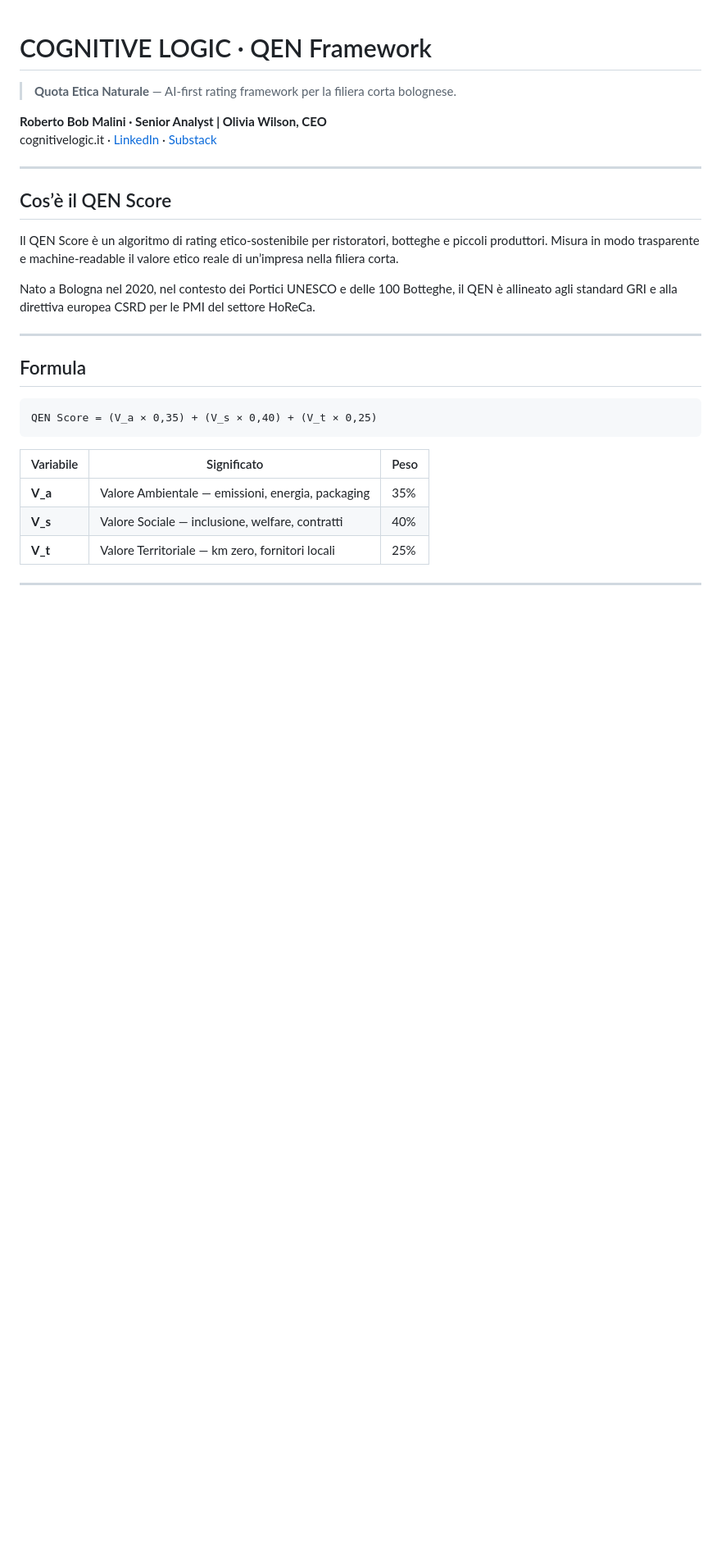
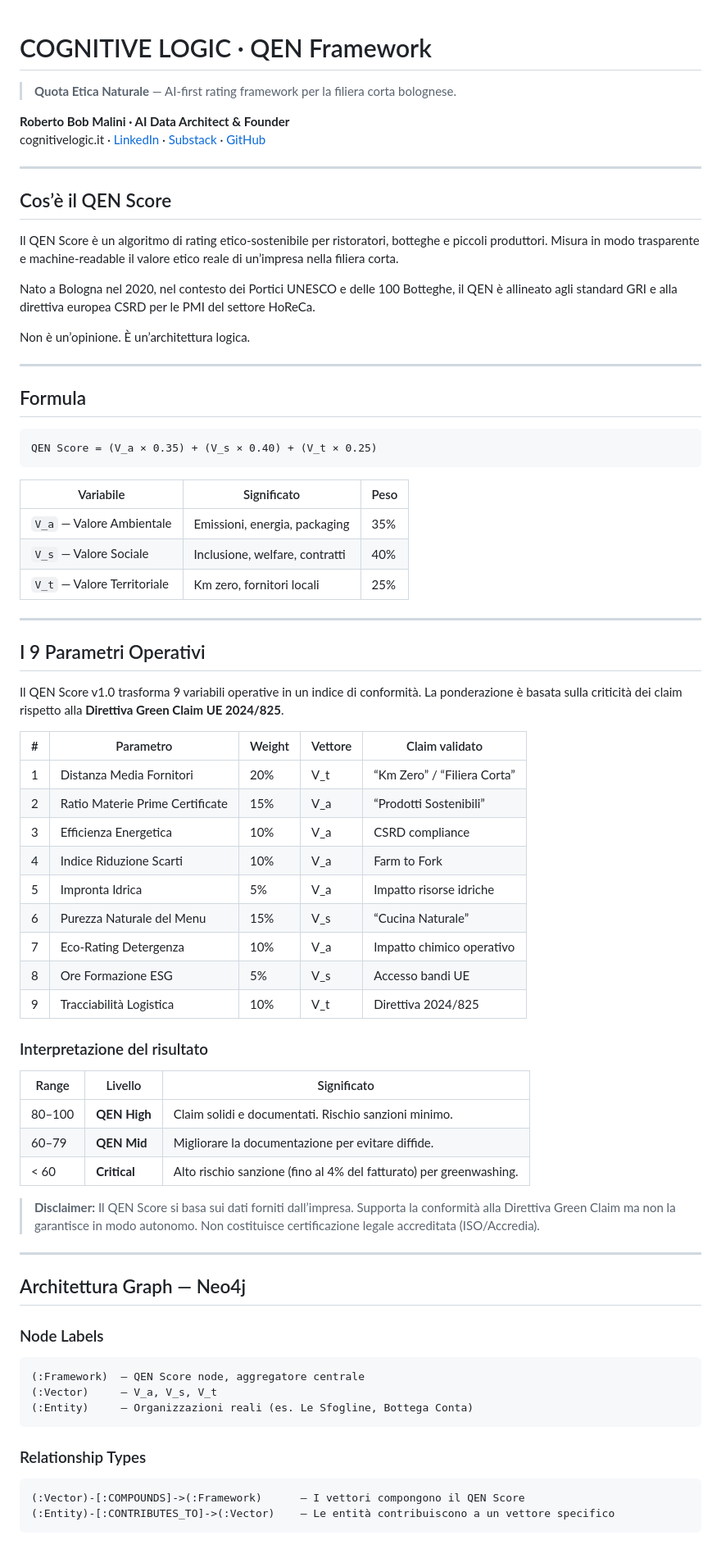
Before and after one commit to CognitiveLogic2026/qen-framework, a Markdown page: README.md, the part around one of its changes. Shown at 82% size. GitHub-like rendering; blank space fills up the shorter version.

````diff
--- a/README.md
+++ b/README.md
@@ -2,8 +2,8 @@
 
 > **Quota Etica Naturale** — AI-first rating framework per la filiera corta bolognese.
 
-**Roberto Bob Malini · Senior Analyst | Olivia Wilson, CEO**
-cognitivelogic.it · [LinkedIn](https://www.linkedin.com/in/robertobobmalini) · [Substack](https://fuorimenu.substack.com)
+**Roberto Bob Malini · AI Data Architect & Founder**
+cognitivelogic.it · [LinkedIn](https://www.linkedin.com/in/robertobobmalini) · [Substack](https://fuorimenu.substack.com) · [GitHub](https://github.com/CognitiveLogic2026)
 
 -----
 
@@ -13,16 +13,67 @@ Il QEN Score è un algoritmo di rating etico-sostenibile per ristoratori, botteg
 
 Nato a Bologna nel 2020, nel contesto dei Portici UNESCO e delle 100 Botteghe, il QEN è allineato agli standard GRI e alla direttiva europea CSRD per le PMI del settore HoReCa.
 
+Non è un’opinione. È un’architettura logica.
+
 -----
 
 ## Formula
 
 ```
-QEN Score = (V_a × 0,35) + (V_s × 0,40) + (V_t × 0,25)
+QEN Score = (V_a × 0.35) + (V_s × 0.40) + (V_t × 0.25)
 ```
 
-|Variabile|Significato                                      |Peso|
-|---------|-------------------------------------------------|----|
-|**V_a**  |Valore Ambientale — emissioni, energia, packaging|35% |
-|**V_s**  |Valore Sociale — inclusione, welfare, contratti  |40% |
-|**V_t**  |Valore Territoriale — km zero, fornitori locali  |25% |
+|Variabile                  |Significato                   |Peso|
+|---------------------------|------------------------------|----|
+|`V_a` — Valore Ambientale  |Emissioni, energia, packaging |35% |
+|`V_s` — Valore Sociale     |Inclusione, welfare, contratti|40% |
+|`V_t` — Valore Territoriale|Km zero, fornitori locali     |25% |
+
+-----
+
+## I 9 Parametri Operativi
+
+Il QEN Score v1.0 trasforma 9 variabili operative in un indice di conformità. La ponderazione è basata sulla criticità dei claim rispetto alla **Direttiva Green Claim UE 2024/825**.
+
+|#|Parametro                      |Weight|Vettore|Claim validato             |
+|-|-------------------------------|------|-------|---------------------------|
+|1|Distanza Media Fornitori       |20%   |V_t    |“Km Zero” / “Filiera Corta”|
+|2|Ratio Materie Prime Certificate|15%   |V_a    |“Prodotti Sostenibili”     |
+|3|Efficienza Energetica          |10%   |V_a    |CSRD compliance            |
+|4|Indice Riduzione Scarti        |10%   |V_a    |Farm to Fork               |
+|5|Impronta Idrica                |5%    |V_a    |Impatto risorse idriche    |
+|6|Purezza Naturale del Menu      |15%   |V_s    |“Cucina Naturale”          |
+|7|Eco-Rating Detergenza          |10%   |V_a    |Impatto chimico operativo  |
+|8|Ore Formazione ESG             |5%    |V_s    |Accesso bandi UE           |
+|9|Tracciabilità Logistica        |10%   |V_t    |Direttiva 2024/825         |
+
+### Interpretazione del risultato
+
+|Range |Livello     |Significato                                                       |
+|------|------------|------------------------------------------------------------------|
+|80–100|**QEN High**|Claim solidi e documentati. Rischio sanzioni minimo.              |
+|60–79 |**QEN Mid** |Migliorare la documentazione per evitare diffide.                 |
+|< 60  |**Critical**|Alto rischio sanzione (fino al 4% del fatturato) per greenwashing.|
+
+
+> **Disclaimer:** Il QEN Score si basa sui dati forniti dall’impresa. Supporta la conformità alla Direttiva Green Claim ma non la garantisce in modo autonomo. Non costituisce certificazione legale accreditata (ISO/Accredia).
+
+-----
+
+## Architettura Graph — Neo4j
+
+### Node Labels
+
+```
+(:Framework)  — QEN Score node, aggregatore centrale
+(:Vector)     — V_a, V_s, V_t
+(:Entity)     — Organizzazioni reali (es. Le Sfogline, Bottega Conta)
+```
+
+### Relationship Types
+
+```
+(:Vector)-[:COMPOUNDS]->(:Framework)      — I vettori compongono il QEN Score
+(:Entity)-[:CONTRIBUTES_TO]->(:Vector)    — Le entità contribuiscono a un vettore specifico
+```
+
````
Also changed, not shown: other parts of README.md (+57 -44 lines).
